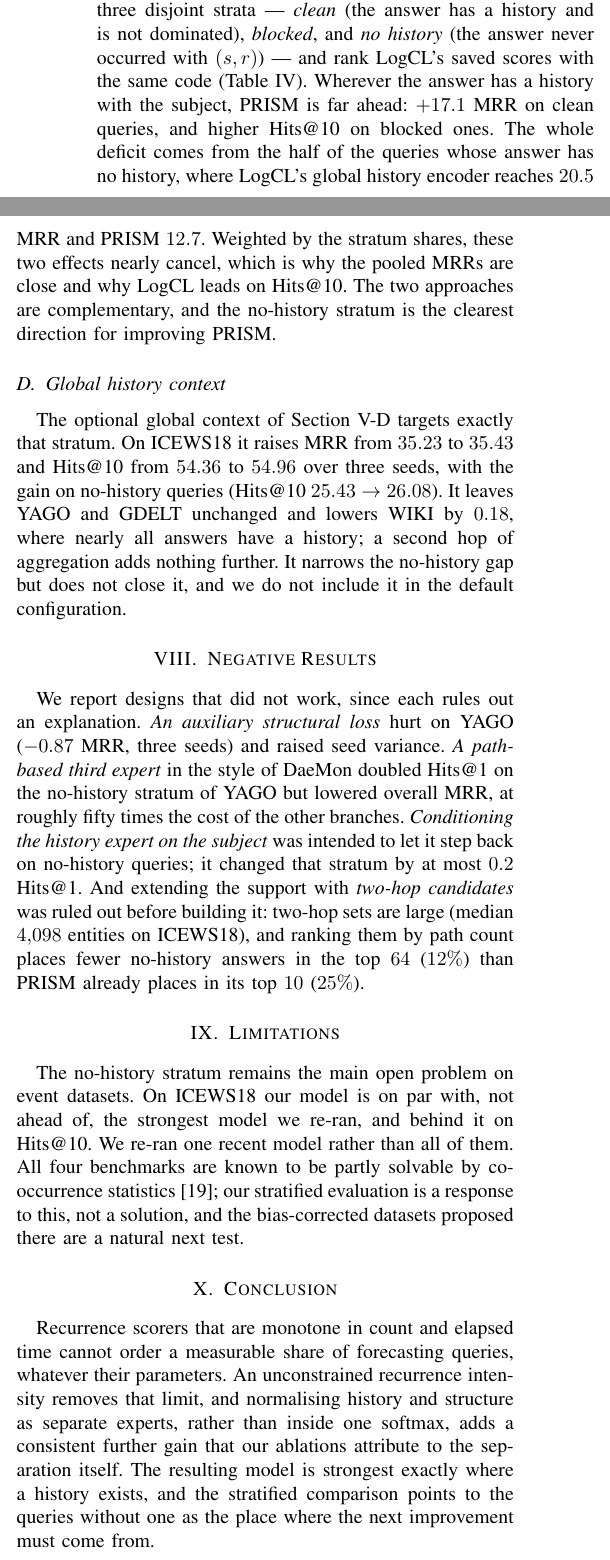
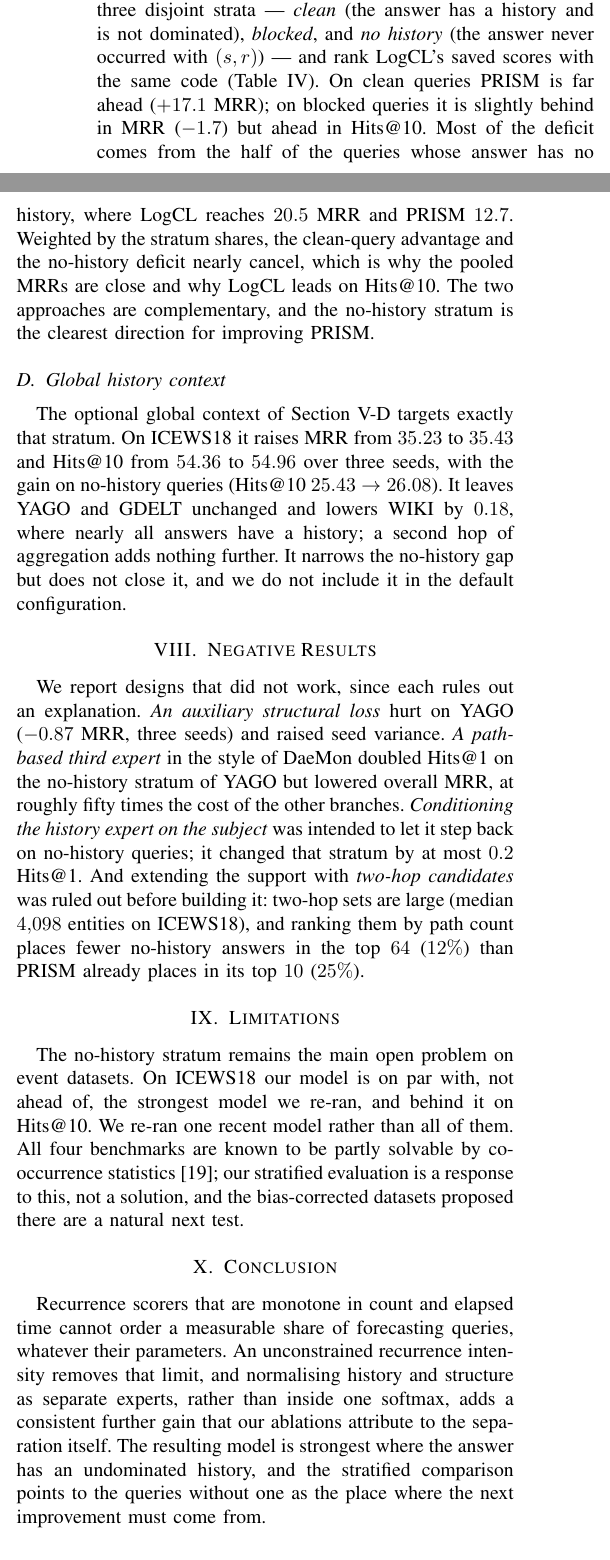
Before and after one commit to elyorgaybullayevucas/AURORA, a LaTeX paper (paper/main.tex): two parts of the columns of page 5 of 6, joined at a grey line, cut so that both start at the same text. Compiled offline with pdfLaTeX.

Commit message:
Paper: make stratum claims and seed-std ratio match the measured results
Co-Authored-By: Claude Opus 5.5 <noreply@anthropic.com>

```diff
--- a/paper/main.tex
+++ b/paper/main.tex
@@ -528,12 +529,12 @@ Pooled metrics hide how differently two models can reach similar numbers. We
 partition the ICEWS18 test set into three disjoint strata --- \emph{clean}
 (the answer has a history and is not dominated), \emph{blocked}, and
 \emph{no history} (the answer never occurred with $(s,r)$) --- and rank LogCL's
-saved scores with the same code (Table~\ref{tab:strat}). Wherever the answer
-has a history with the subject, PRISM is far ahead: $+17.1$ MRR on clean
-queries, and higher Hits@10 on blocked ones. The whole deficit comes from the
-half of the queries whose answer has no history, where LogCL's global history
-encoder reaches $20.5$ MRR and PRISM $12.7$. Weighted by the stratum shares,
-these two effects nearly cancel, which is why the pooled MRRs are close and why
+saved scores with the same code (Table~\ref{tab:strat}). On clean queries
+PRISM is far ahead ($+17.1$ MRR); on blocked queries it is slightly behind in
+MRR ($-1.7$) but ahead in Hits@10. Most of the deficit comes from the half of
+the queries whose answer has no history, where LogCL reaches $20.5$ MRR and
+PRISM $12.7$. Weighted by the stratum shares, the clean-query advantage and the
+no-history deficit nearly cancel, which is why the pooled MRRs are close and why
 LogCL leads on Hits@10. The two approaches are complementary, and the
 no-history stratum is the clearest direction for improving PRISM.
 
@@ -583,7 +584,7 @@ measurable share of forecasting queries, whatever their parameters. An
 unconstrained recurrence intensity removes that limit, and normalising history
 and structure as separate experts, rather than inside one softmax, adds a
 consistent further gain that our ablations attribute to the separation itself.
-The resulting model is strongest exactly where a history exists, and the
+The resulting model is strongest where the answer has an undominated history, and the
 stratified comparison points to the queries without one as the place where the
 next improvement must come from.
 
```
Also changed, not shown: paper/main.tex (11 more changed lines).
